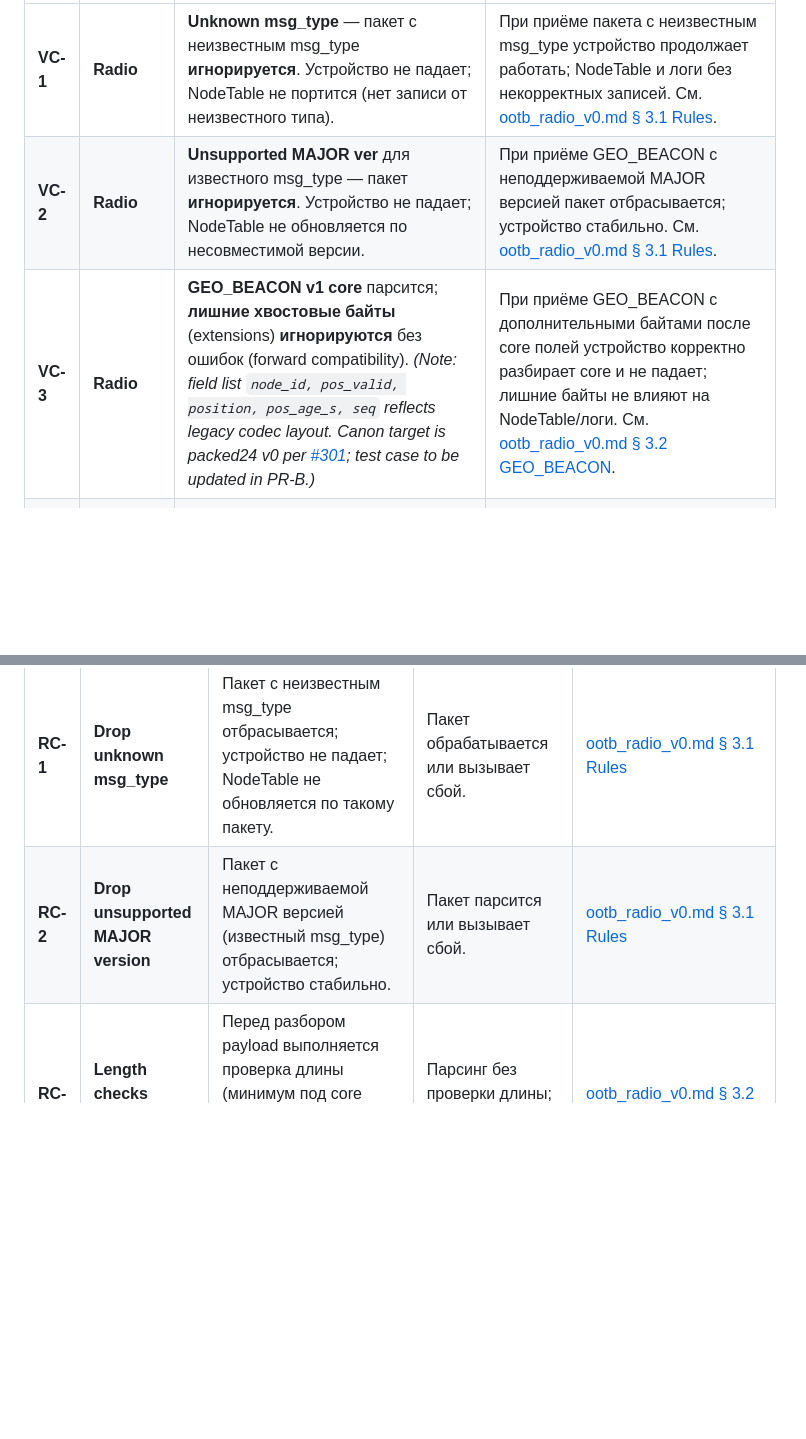
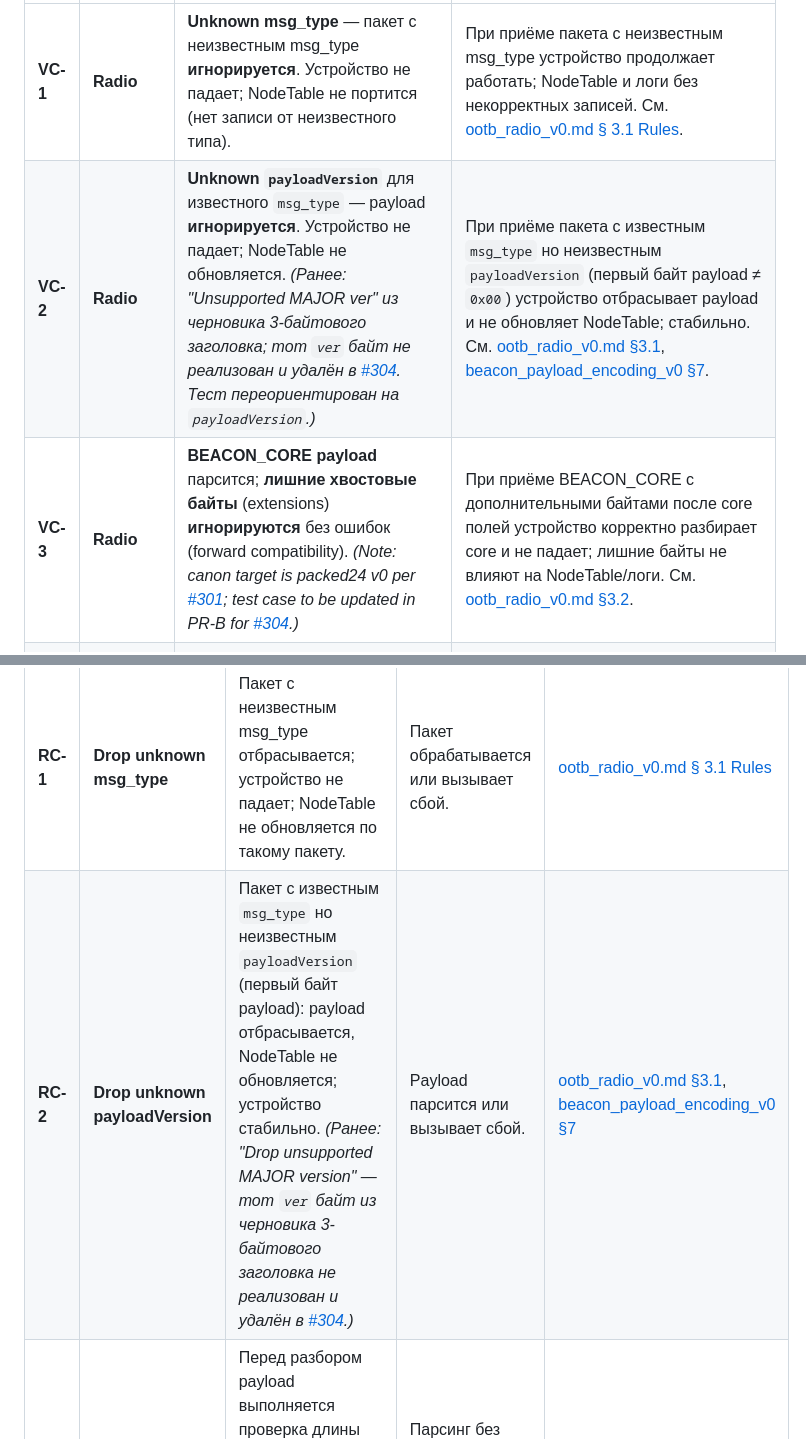
Before and after one commit to AlexanderTsarkov/naviga-app, a Markdown page: docs/product/ootb_test_plan_v0.md, 2 parts joined by grey strips. Rendered like a GitHub page; blank space fills up the shorter version.

Commit message:
docs: sweep stale 3-byte header references, update test plan (#304)
ootb_test_plan_v0.md:
- VC-2: replace "Unsupported MAJOR ver" with "Unknown payloadVersion"
  (the ver byte from the 3-byte header draft was never implemented;
  retired by #304; test reoriented to payloadVersion layer)
- VC-3: rename GEO_BEACON → BEACON_CORE; update §3.2 anchor
- RC-2: same update as VC-2 in robustness checklist

nodeid_audit_s02.md (WIP research):
- Annotate "msg_type+ver+flags 3-byte header" row as historical;
  note 2-byte header per #304, payload offsets unchanged

geo_encoding_audit_s02.md (WIP research):
- Add historical note to §4 options: 3-byte header draft retired;
  chosen path is Option B + 2-byte header (#301/#303/#304)

Made-with: Cursor

```diff
--- a/docs/product/ootb_test_plan_v0.md
+++ b/docs/product/ootb_test_plan_v0.md
@@ -79,8 +79,8 @@
 | ID | Область | Описание | Критерий прохождения |
 |----|---------|----------|----------------------|
 | **VC-1** | **Radio** | **Unknown msg_type** — пакет с неизвестным msg_type **игнорируется**. Устройство не падает; NodeTable не портится (нет записи от неизвестного типа). | При приёме пакета с неизвестным msg_type устройство продолжает работать; NodeTable и логи без некорректных записей. См. [ootb_radio_v0.md § 3.1 Rules](../protocols/ootb_radio_v0.md#31-header-every-frame). |
-| **VC-2** | **Radio** | **Unsupported MAJOR ver** для известного msg_type — пакет **игнорируется**. Устройство не падает; NodeTable не обновляется по несовместимой версии. | При приёме GEO_BEACON с неподдерживаемой MAJOR версией пакет отбрасывается; устройство стабильно. См. [ootb_radio_v0.md § 3.1 Rules](../protocols/ootb_radio_v0.md#31-header-every-frame). |
-| **VC-3** | **Radio** | **GEO_BEACON v1 core** парсится; **лишние хвостовые байты** (extensions) **игнорируются** без ошибок (forward compatibility). _(Note: field list `node_id, pos_valid, position, pos_age_s, seq` reflects legacy codec layout. Canon target is packed24 v0 per [#301](https://github.com/AlexanderTsarkov/naviga-app/issues/301); test case to be updated in PR-B.)_ | При приёме GEO_BEACON с дополнительными байтами после core полей устройство корректно разбирает core и не падает; лишние байты не влияют на NodeTable/логи. См. [ootb_radio_v0.md § 3.2 GEO_BEACON](../protocols/ootb_radio_v0.md#32-geo_beacon-msg_type). |
+| **VC-2** | **Radio** | **Unknown `payloadVersion`** для известного `msg_type` — payload **игнорируется**. Устройство не падает; NodeTable не обновляется. _(Ранее: "Unsupported MAJOR ver" из черновика 3-байтового заголовка; тот `ver` байт не реализован и удалён в [#304](https://github.com/AlexanderTsarkov/naviga-app/issues/304). Тест переориентирован на `payloadVersion`.)_ | При приёме пакета с известным `msg_type` но неизвестным `payloadVersion` (первый байт payload ≠ `0x00`) устройство отбрасывает payload и не обновляет NodeTable; стабильно. См. [ootb_radio_v0.md §3.1](../protocols/ootb_radio_v0.md#31-header-every-frame), [beacon_payload_encoding_v0 §7](../areas/nodetable/contract/beacon_payload_encoding_v0.md). |
+| **VC-3** | **Radio** | **BEACON_CORE payload** парсится; **лишние хвостовые байты** (extensions) **игнорируются** без ошибок (forward compatibility). _(Note: canon target is packed24 v0 per [#301](https://github.com/AlexanderTsarkov/naviga-app/issues/301); test case to be updated in PR-B for [#304](https://github.com/AlexanderTsarkov/naviga-app/issues/304).)_ | При приёме BEACON_CORE с дополнительными байтами после core полей устройство корректно разбирает core и не падает; лишние байты не влияют на NodeTable/логи. См. [ootb_radio_v0.md §3.2](../protocols/ootb_radio_v0.md#32-msg_type-registry-v0). |
 | **VC-4** | **BLE** | **DeviceInfo** содержит **ble_schema_ver** и **format_ver**; **Health** содержит **format_ver** (первое поле payload). | При чтении DeviceInfo и Health приложение получает format_ver (и в DeviceInfo — ble_schema_ver); значения соответствуют spec. См. [ootb_ble_v0.md § 1.1, § 1.2](../protocols/ootb_ble_v0.md#11-deviceinfo-characteristic). |
 | **VC-5** | **BLE** | **Клиент/приложение** успешно читает телеметрию даже при **лишних хвостовых байтах** в payload (имитация: парсер на стороне приложения игнорирует хвост, или прошивка в dev-режиме добавляет dummy-байты). | При payload с дополнительными байтами после известных полей приложение читает только известные поля и отображает их корректно; крашей/ошибок нет. См. [ootb_ble_v0.md § 1.3 Compatibility rules](../protocols/ootb_ble_v0.md#13-compatibility-rules). |
 
@@ -132,7 +132,7 @@
 | # | Item | Pass | Fail | Spec |
 |---|------|------|------|------|
 | **RC-1** | **Drop unknown msg_type** | Пакет с неизвестным msg_type отбрасывается; устройство не падает; NodeTable не обновляется по такому пакету. | Пакет обрабатывается или вызывает сбой. | [ootb_radio_v0.md § 3.1 Rules](../protocols/ootb_radio_v0.md#31-header-every-frame) |
-| **RC-2** | **Drop unsupported MAJOR version** | Пакет с неподдерживаемой MAJOR версией (известный msg_type) отбрасывается; устройство стабильно. | Пакет парсится или вызывает сбой. | [ootb_radio_v0.md § 3.1 Rules](../protocols/ootb_radio_v0.md#31-header-every-frame) |
+| **RC-2** | **Drop unknown payloadVersion** | Пакет с известным `msg_type` но неизвестным `payloadVersion` (первый байт payload): payload отбрасывается, NodeTable не обновляется; устройство стабильно. _(Ранее: "Drop unsupported MAJOR version" — тот `ver` байт из черновика 3-байтового заголовка не реализован и удалён в [#304](https://github.com/AlexanderTsarkov/naviga-app/issues/304).)_ | Payload парсится или вызывает сбой. | [ootb_radio_v0.md §3.1](../protocols/ootb_radio_v0.md#31-header-every-frame), [beacon_payload_encoding_v0 §7](../areas/nodetable/contract/beacon_payload_encoding_v0.md) |
 | **RC-3** | **Length checks before parsing** | Перед разбором payload выполняется проверка длины (минимум под core GEO_BEACON); при нехватке байт пакет отбрасывается без чтения за границей. | Парсинг без проверки длины; возможен buffer overread / сбой. | [ootb_radio_v0.md § 3.2 GEO_BEACON](../protocols/ootb_radio_v0.md#32-geo_beacon-msg_type) |
 | **RC-4** | **Dedup by (node_id, seq)** | Повторный приём beacon с тем же (node_id, seq) не создаёт дубликат и не перезаписывает запись некорректно; обновление только при новом seq (или по политике «не старее текущего»). | Дубликаты или некорректные обновления по одному и тому же (node_id, seq). | [ootb_radio_v0.md § 3.2](../protocols/ootb_radio_v0.md#32-geo_beacon-msg_type), [NodeTable v0](../firmware/ootb_node_table_v0.md) |
 | **RC-5** | **NodeTable eviction when >100** | При заполнении таблицы (≥ max_nodes) вытесняется **самая старая GREY** запись (LRU по last_seen); **self (is_self=true) никогда не вытесняется**. | Вытесняется self или не-GREY; или таблица растёт >100. | [ootb_node_table_v0.md § 4.2 Capacity & eviction](../firmware/ootb_node_table_v0.md#42-capacity--eviction) |
```
Also changed, not shown: 2 other files.
